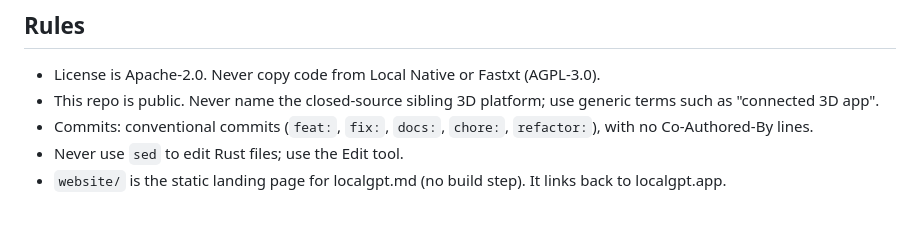
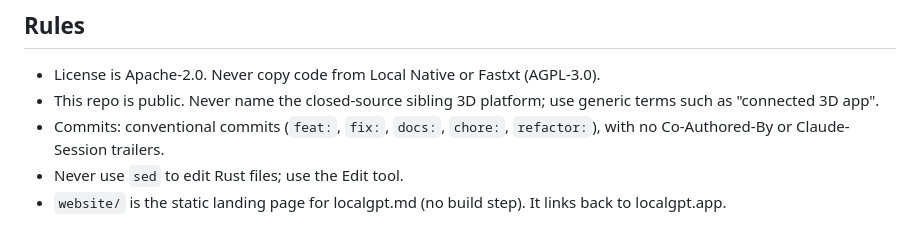
Before and after one commit to localgpt-app/localgpt-md, a Markdown page: CLAUDE.md, the part around the change. Rendered like a GitHub page.

Commit message:
docs: state the commit convention without trailers

```diff
--- a/CLAUDE.md
+++ b/CLAUDE.md
@@ -108,7 +108,7 @@ generations (1-bit/2-bit) cannot run on mistral.rs 0.8 — skip them.
 - This repo is public. Never name the closed-source sibling 3D platform; use
   generic terms such as "connected 3D app".
 - Commits: conventional commits (`feat:`, `fix:`, `docs:`, `chore:`,
-  `refactor:`), with no Co-Authored-By lines.
+  `refactor:`), with no Co-Authored-By or Claude-Session trailers.
 - Never use `sed` to edit Rust files; use the Edit tool.
 - `website/` is the static landing page for localgpt.md (no build step). It
   links back to localgpt.app.
```
